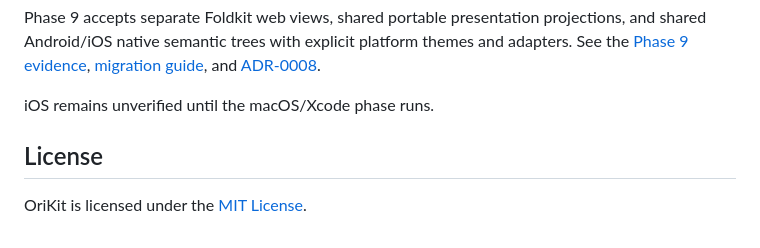
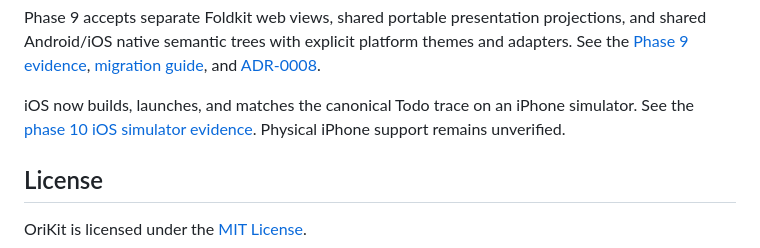
Before and after one commit to Potti1234/orikit, a Markdown page: README.md, the part around the change. Rendered like a GitHub page.

Commit message:
docs: record phase 10 iOS simulator evidence
Co-Authored-By: Devin AI <158243242+devin-ai-integration[bot]@users.noreply.github.com>

```diff
--- a/README.md
+++ b/README.md
@@ -129,7 +129,10 @@ platform themes and adapters. See the
 [migration guide](docs/nativescript/20-phase9-view-boundary.md), and
 [ADR-0008](docs/adr/0008-separate-web-shared-native-views.md).
 
-iOS remains unverified until the macOS/Xcode phase runs.
+iOS now builds, launches, and matches the canonical Todo trace on an iPhone
+simulator. See the
+[phase 10 iOS simulator evidence](docs/evidence/phase10-ios-simulator.md).
+Physical iPhone support remains unverified.
 
 ## License
 
```
Also changed, not shown: docs/evidence/phase10-ios-simulator.md (added, +67 -0 lines).
